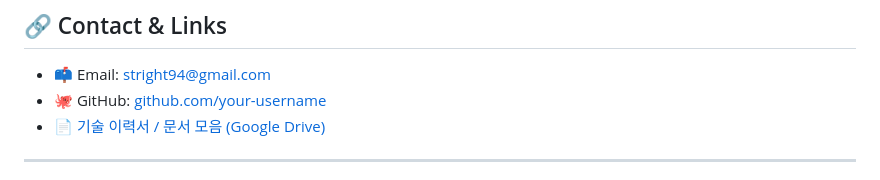
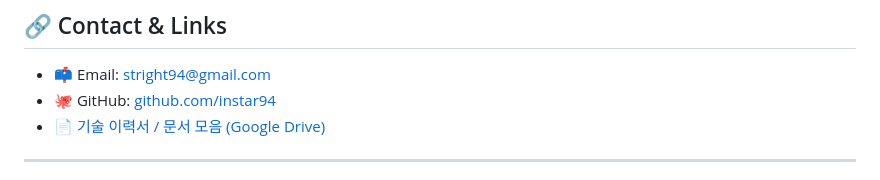
Before and after one commit to instar94/ml_tutorial, a Markdown page: README.md, the part around the change. GitHub-like rendering.

Commit message:
README.md 업데이트

```diff
--- a/README.md
+++ b/README.md
@@ -74,7 +74,7 @@
 ## 🔗 Contact & Links
 
 - 📫 Email: stright94@gmail.com
-- 🐙 GitHub: [github.com/your-username](https://github.com/instart94)
+- 🐙 GitHub: [github.com/instar94](https://github.com/instart94)
 - 📄 [기술 이력서 / 문서 모음 (Google Drive)](https://drive.google.com/drive/folders/1uRb_CLVlBMJGcwN1TtDWB0OdUBk70la)
 
 ---
```
